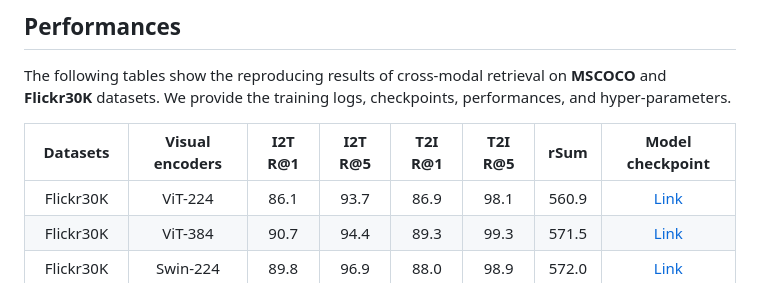
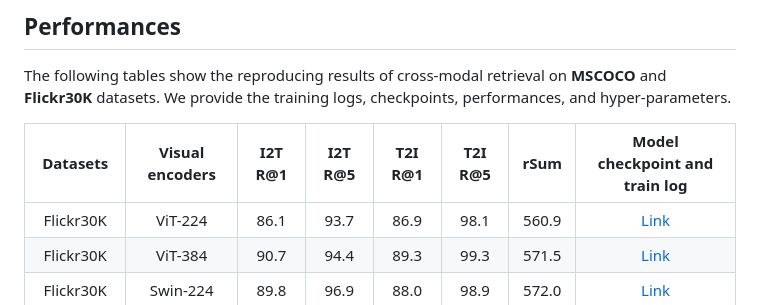
Before and after one commit to maxingan2412/seps, a Markdown page: README.md, the part around the change. GitHub-like rendering.

```diff
--- a/README.md
+++ b/README.md
@@ -135,7 +135,7 @@ python eval.py --dataset coco --data_path data/ --gpu-id 1
 The following tables show the reproducing results of cross-modal retrieval on **MSCOCO** and **Flickr30K** datasets.
 We provide the training logs, checkpoints, performances, and hyper-parameters.
 
-|Datasets| Visual encoders |I2T R@1|I2T R@5|T2I R@1|T2I R@5| rSum | Model checkpoint|
+|Datasets| Visual encoders |I2T R@1|I2T R@5|T2I R@1|T2I R@5| rSum | Model checkpoint and train log|
 |:---:|:---:|:---:|:---:|:---:|:---:|:---:|:---:|
 |Flickr30K |ViT-224 | 86.1 | 93.7  | 86.9 | 98.1 | 560.9 |[Link](https://drive.google.com/drive/folders/1muHqWyKgzyDQ4fqSo5QgRPtXLTJEVdbZ?usp=drive_link)|
 |Flickr30K |ViT-384 | 90.7 | 94.4  | 89.3 | 99.3 | 571.5 |[Link](https://drive.google.com/drive/folders/1iUVqFBj1odFvrAjxyF_QNgpw-DDf-Za_?usp=drive_link)|
```
